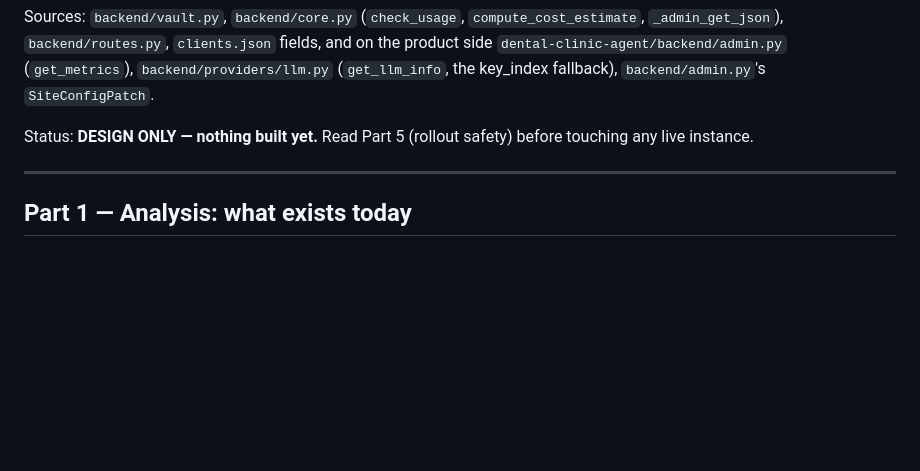
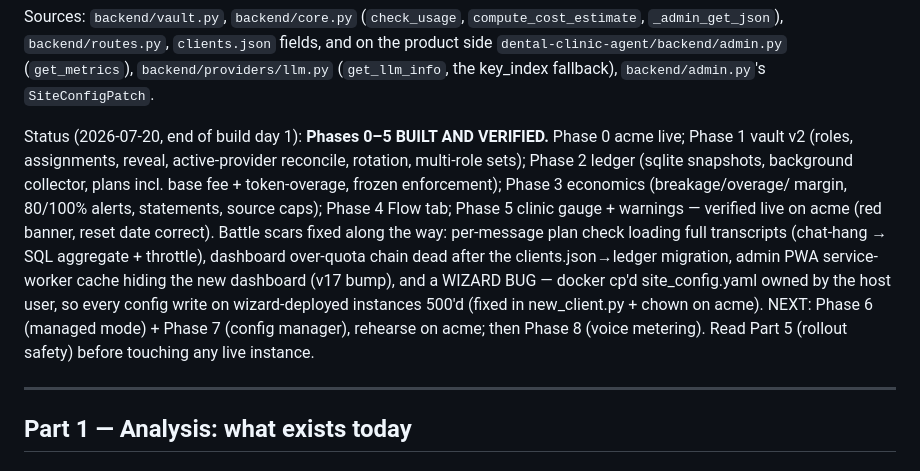
Before and after one commit to simonbriers/ops-console, a Markdown page: docs/TOKEN_ECONOMY_PLAN.md, the part around the change. GitHub-like rendering; blank space fills up the shorter version.

Commit message:
Day-1 wrap: wizard chown fix, plan doc status, next-session handoff

```diff
--- a/docs/TOKEN_ECONOMY_PLAN.md
+++ b/docs/TOKEN_ECONOMY_PLAN.md
@@ -17,8 +17,22 @@ Sources: `backend/vault.py`, `backend/core.py` (`check_usage`,
 `backend/providers/llm.py` (`get_llm_info`, the key_index fallback),
 `backend/admin.py`'s `SiteConfigPatch`.
 
-Status: **DESIGN ONLY — nothing built yet.** Read Part 5 (rollout
-safety) before touching any live instance.
+Status (2026-07-20, end of build day 1): **Phases 0–5 BUILT AND
+VERIFIED.** Phase 0 acme live; Phase 1 vault v2 (roles, assignments,
+reveal, active-provider reconcile, rotation, multi-role sets); Phase 2
+ledger (sqlite snapshots, background collector, plans incl. base fee +
+token-overage, frozen enforcement); Phase 3 economics (breakage/overage/
+margin, 80/100% alerts, statements, source caps); Phase 4 Flow tab;
+Phase 5 clinic gauge + warnings — verified live on acme (red banner,
+reset date correct). Battle scars fixed along the way: per-message plan
+check loading full transcripts (chat-hang → SQL aggregate + throttle),
+dashboard over-quota chain dead after the clients.json→ledger migration,
+admin PWA service-worker cache hiding the new dashboard (v17 bump), and
+a WIZARD BUG — docker cp'd site_config.yaml owned by the host user, so
+every config write on wizard-deployed instances 500'd (fixed in
+new_client.py + chown on acme). NEXT: Phase 6 (managed mode) + Phase 7
+(config manager), rehearse on acme; then Phase 8 (voice metering).
+Read Part 5 (rollout safety) before touching any live instance.
 
 ---
 
```
Also changed, not shown: docs/NEXT_SESSION_PROMPT.md (added, +75 -0 lines).
